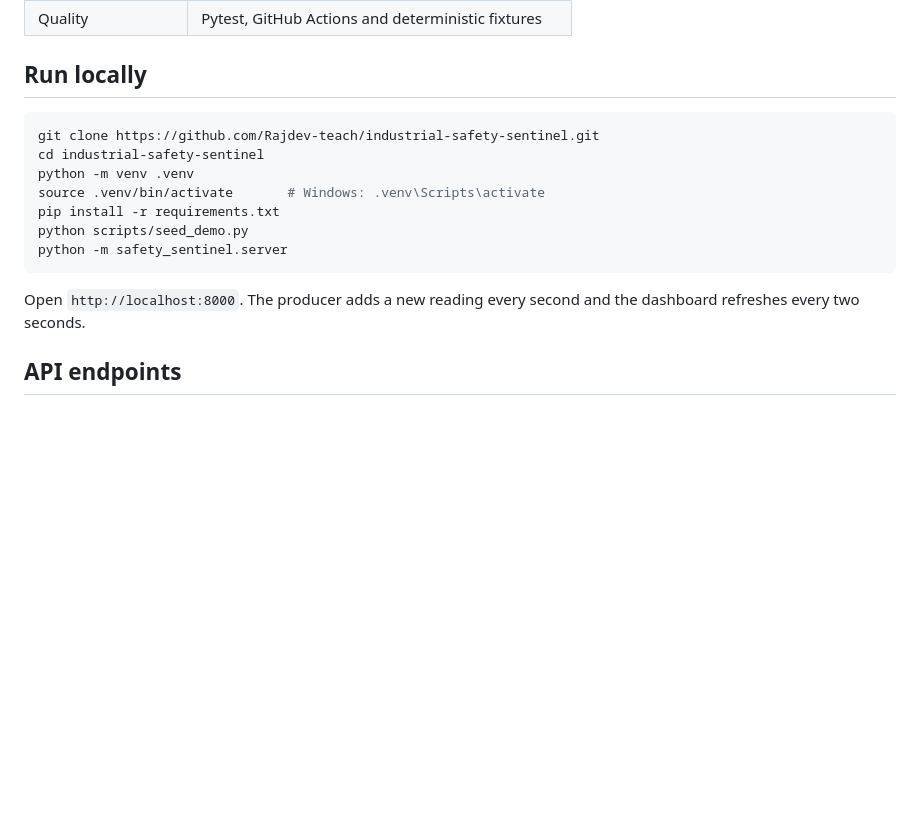
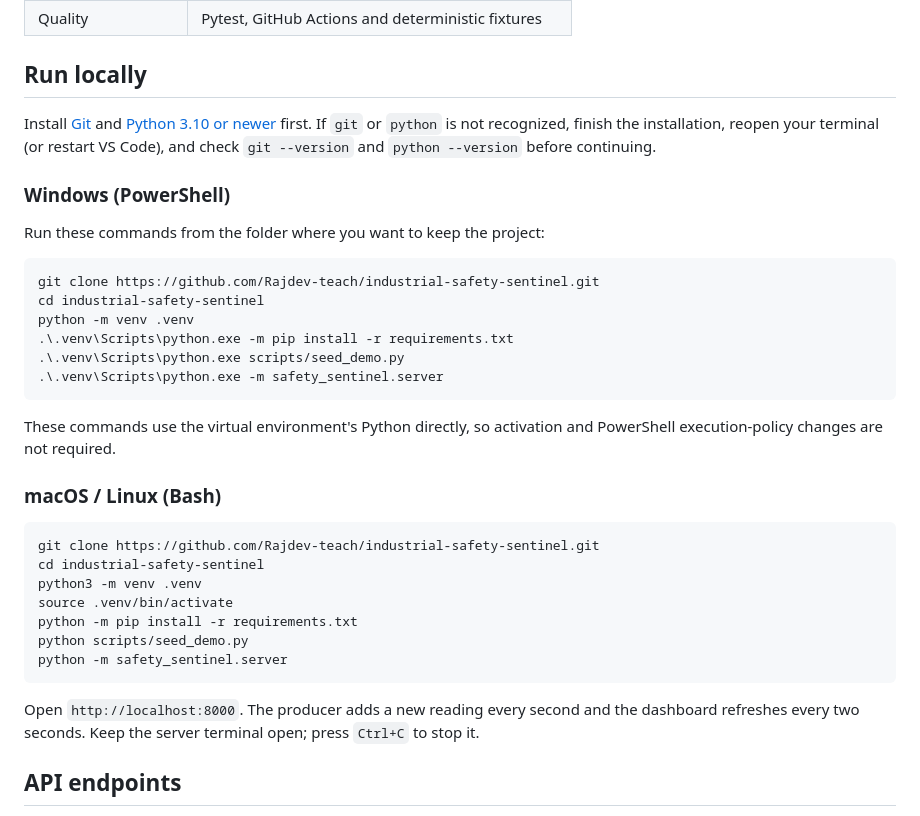
Before and after one commit to Rajdev-teach/industrial-safety-sentinel, a Markdown page: README.md, the part around the change. Rendered like a GitHub page; blank space fills up the shorter version.

Commit message:
docs: fix Windows setup and clarify local run commands

````diff
--- a/README.md
+++ b/README.md
@@ -55,17 +55,36 @@ No facial recognition is used. Computer-vision events use anonymous worker ident
 
 ## Run locally
 
+Install [Git](https://git-scm.com/downloads) and [Python 3.10 or newer](https://www.python.org/downloads/) first. If `git` or `python` is not recognized, finish the installation, reopen your terminal (or restart VS Code), and check `git --version` and `python --version` before continuing.
+
+### Windows (PowerShell)
+
+Run these commands from the folder where you want to keep the project:
+
+```powershell
+git clone https://github.com/Rajdev-teach/industrial-safety-sentinel.git
+cd industrial-safety-sentinel
+python -m venv .venv
+.\.venv\Scripts\python.exe -m pip install -r requirements.txt
+.\.venv\Scripts\python.exe scripts/seed_demo.py
+.\.venv\Scripts\python.exe -m safety_sentinel.server
+```
+
+These commands use the virtual environment's Python directly, so activation and PowerShell execution-policy changes are not required.
+
+### macOS / Linux (Bash)
+
 ```bash
 git clone https://github.com/Rajdev-teach/industrial-safety-sentinel.git
 cd industrial-safety-sentinel
-python -m venv .venv
-source .venv/bin/activate       # Windows: .venv\Scripts\activate
-pip install -r requirements.txt
+python3 -m venv .venv
+source .venv/bin/activate
+python -m pip install -r requirements.txt
 python scripts/seed_demo.py
 python -m safety_sentinel.server
 ```
 
-Open `http://localhost:8000`. The producer adds a new reading every second and the dashboard refreshes every two seconds.
+Open `http://localhost:8000`. The producer adds a new reading every second and the dashboard refreshes every two seconds. Keep the server terminal open; press `Ctrl+C` to stop it.
 
 ## API endpoints
 
````
